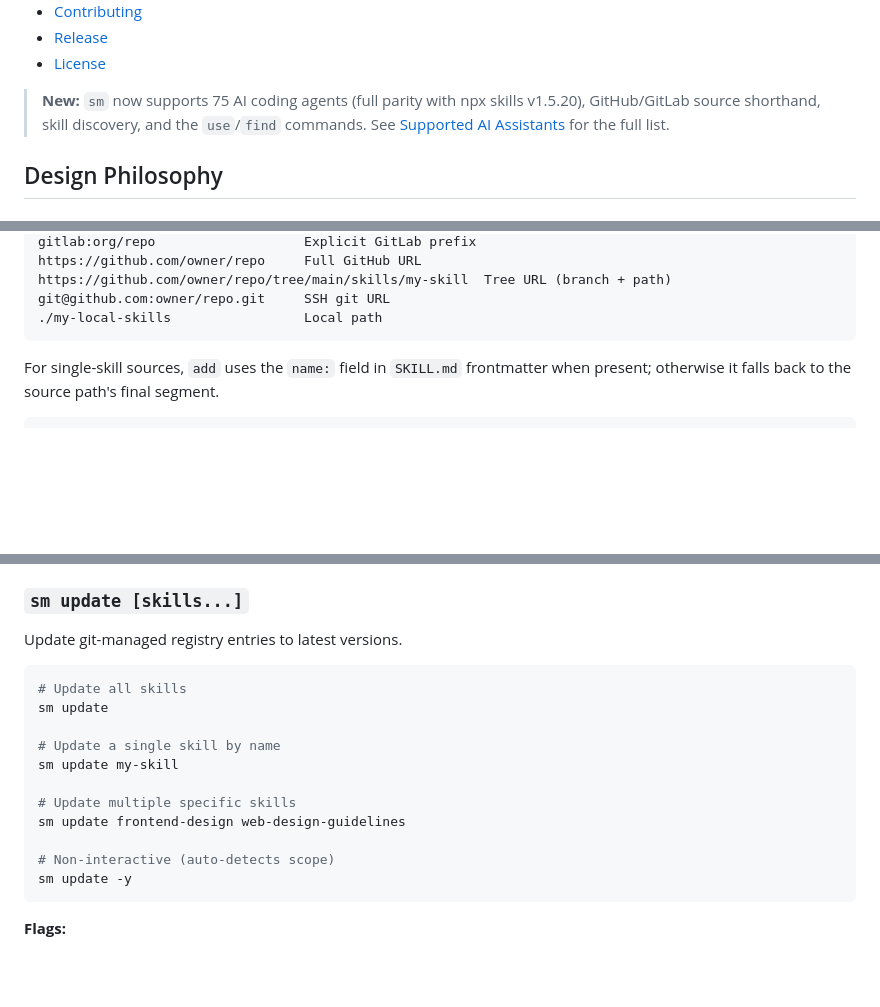
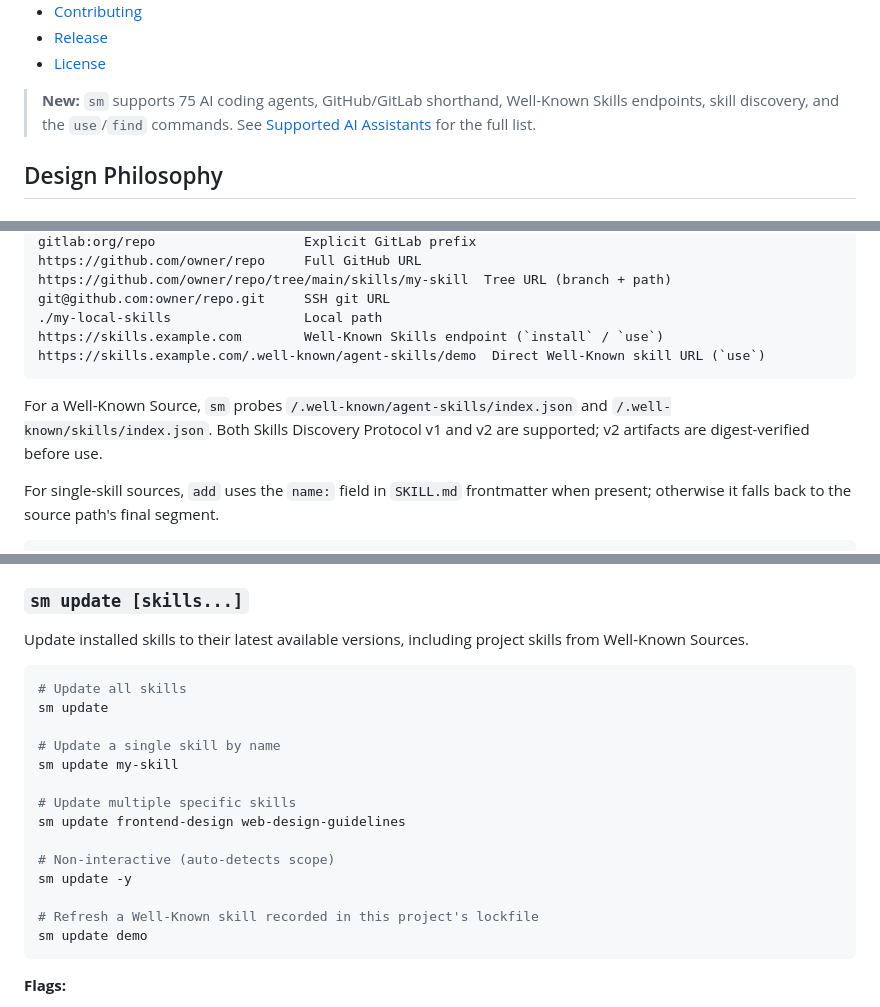
Before and after one commit to woyin/SkillsManager, a Markdown page: README.md, 3 parts joined by grey strips. GitHub-like rendering; blank space fills up the shorter version.

Commit message:
docs: document well-known skill sources

````diff
--- a/README.md
+++ b/README.md
@@ -22,7 +22,7 @@ A CLI tool for managing AI agent skills (Codex, Claude, Gemini, OpenCode, Hermes
 - [Release](#release)
 - [License](#license)
 
-> **New:** `sm` now supports 75 AI coding agents (full parity with npx skills v1.5.20), GitHub/GitLab source shorthand, skill discovery, and the `use`/`find` commands. See [Supported AI Assistants](#supported-ai-assistants) for the full list.
+> **New:** `sm` supports 75 AI coding agents, GitHub/GitLab shorthand, Well-Known Skills endpoints, skill discovery, and the `use`/`find` commands. See [Supported AI Assistants](#supported-ai-assistants) for the full list.
 
 ## Design Philosophy
 
@@ -115,7 +115,13 @@ https://github.com/owner/repo     Full GitHub URL
 https://github.com/owner/repo/tree/main/skills/my-skill  Tree URL (branch + path)
 git@github.com:owner/repo.git     SSH git URL
 ./my-local-skills                 Local path
+https://skills.example.com        Well-Known Skills endpoint (`install` / `use`)
+https://skills.example.com/.well-known/agent-skills/demo  Direct Well-Known skill URL (`use`)
 ```
+
+For a Well-Known Source, `sm` probes `/.well-known/agent-skills/index.json`
+and `/.well-known/skills/index.json`. Both Skills Discovery Protocol v1 and v2
+are supported; v2 artifacts are digest-verified before use.
 
 For single-skill sources, `add` uses the `name:` field in `SKILL.md` frontmatter when present; otherwise it falls back to the source path's final segment.
 
@@ -328,7 +337,8 @@ sm init my-skill --dir custom-path
 
 ### `sm update [skills...]`
 
-Update git-managed registry entries to latest versions.
+Update installed skills to their latest available versions, including project
+skills from Well-Known Sources.
 
 ```bash
 # Update all skills
@@ -342,6 +352,9 @@ sm update frontend-design web-design-guidelines
 
 # Non-interactive (auto-detects scope)
 sm update -y
+
+# Refresh a Well-Known skill recorded in this project's lockfile
+sm update demo
 ```
 
 **Flags:**
````
Also changed, not shown: other parts of README.md (+8 -2 lines).
